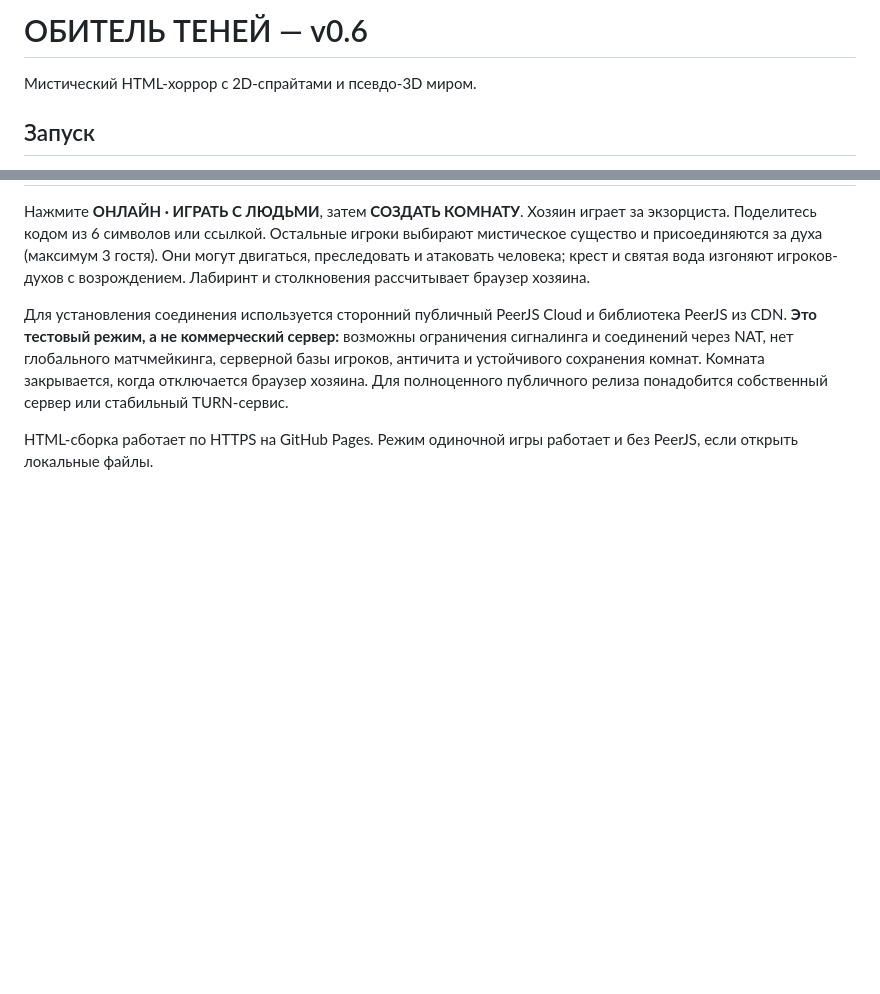
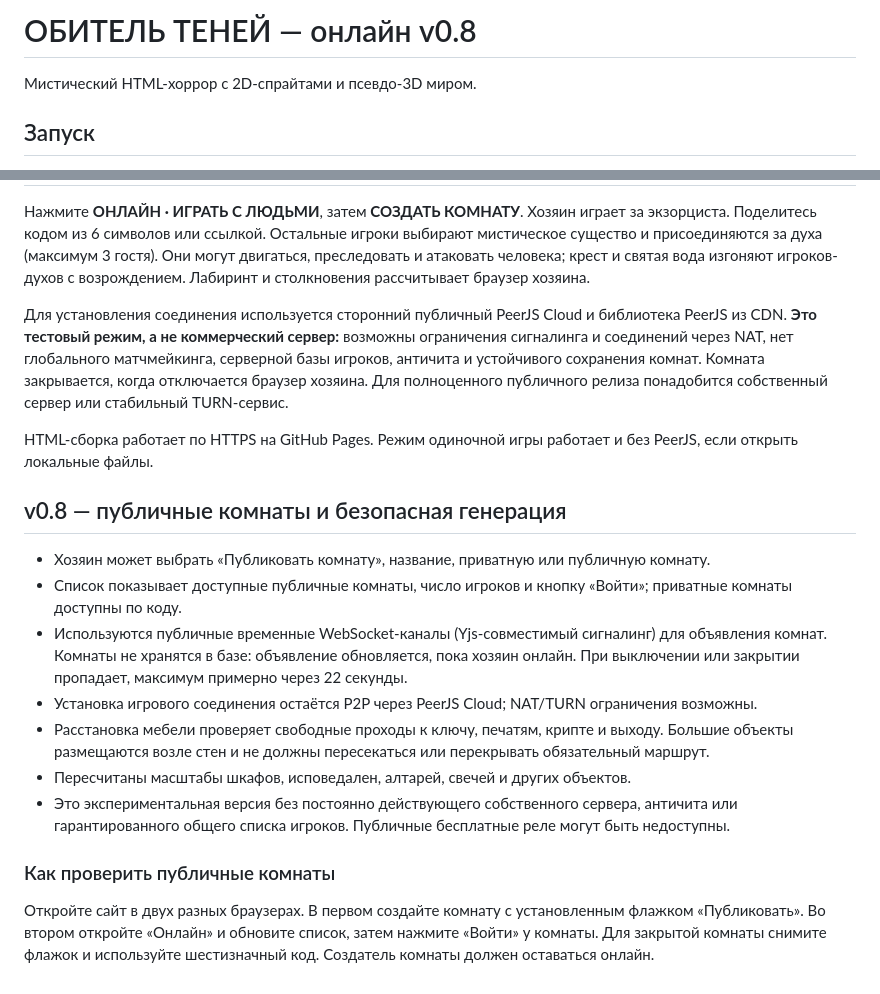
Before and after one commit to alexerrove-dotcom/alexerrove-dotcom.github.io, a Markdown page: obitel-teney/README.md, 2 parts joined by grey strips. GitHub-like rendering; blank space fills up the shorter version.

Commit message:
Document public room discovery, private rooms and procedural generation fixes

```diff
--- a/obitel-teney/README.md
+++ b/obitel-teney/README.md
@@ -1,4 +1,4 @@
-# ОБИТЕЛЬ ТЕНЕЙ — v0.6
+# ОБИТЕЛЬ ТЕНЕЙ — онлайн v0.8
 
 Мистический HTML-хоррор с 2D-спрайтами и псевдо-3D миром.
 
@@ -35,3 +35,18 @@
 Для установления соединения используется сторонний публичный PeerJS Cloud и библиотека PeerJS из CDN. **Это тестовый режим, а не коммерческий сервер:** возможны ограничения сигналинга и соединений через NAT, нет глобального матчмейкинга, серверной базы игроков, античита и устойчивого сохранения комнат. Комната закрывается, когда отключается браузер хозяина. Для полноценного публичного релиза понадобится собственный сервер или стабильный TURN-сервис.
 
 HTML-сборка работает по HTTPS на GitHub Pages. Режим одиночной игры работает и без PeerJS, если открыть локальные файлы.
+
+
+## v0.8 — публичные комнаты и безопасная генерация
+
+- Хозяин может выбрать «Публиковать комнату», название, приватную или публичную комнату.
+- Список показывает доступные публичные комнаты, число игроков и кнопку «Войти»; приватные комнаты доступны по коду.
+- Используются публичные временные WebSocket-каналы (Yjs-совместимый сигналинг) для объявления комнат. Комнаты не хранятся в базе: объявление обновляется, пока хозяин онлайн. При выключении или закрытии пропадает, максимум примерно через 22 секунды.
+- Установка игрового соединения остаётся P2P через PeerJS Cloud; NAT/TURN ограничения возможны.
+- Расстановка мебели проверяет свободные проходы к ключу, печатям, крипте и выходу. Большие объекты размещаются возле стен и не должны пересекаться или перекрывать обязательный маршрут.
+- Пересчитаны масштабы шкафов, исповедален, алтарей, свечей и других объектов.
+- Это экспериментальная версия без постоянно действующего собственного сервера, античита или гарантированного общего списка игроков. Публичные бесплатные реле могут быть недоступны.
+
+### Как проверить публичные комнаты
+
+Откройте сайт в двух разных браузерах. В первом создайте комнату с установленным флажком «Публиковать». Во втором откройте «Онлайн» и обновите список, затем нажмите «Войти» у комнаты. Для закрытой комнаты снимите флажок и используйте шестизначный код. Создатель комнаты должен оставаться онлайн.
```
